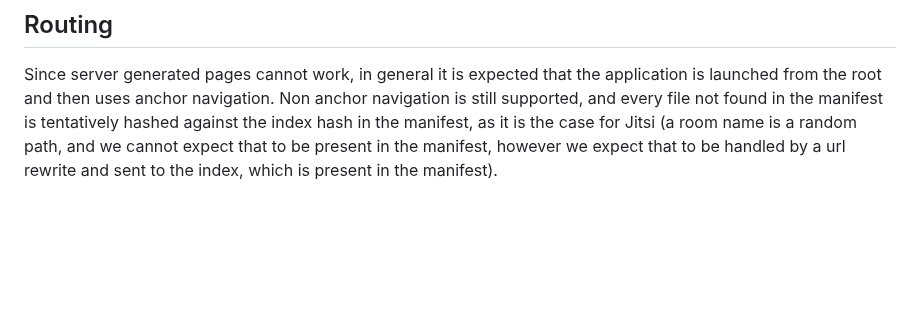
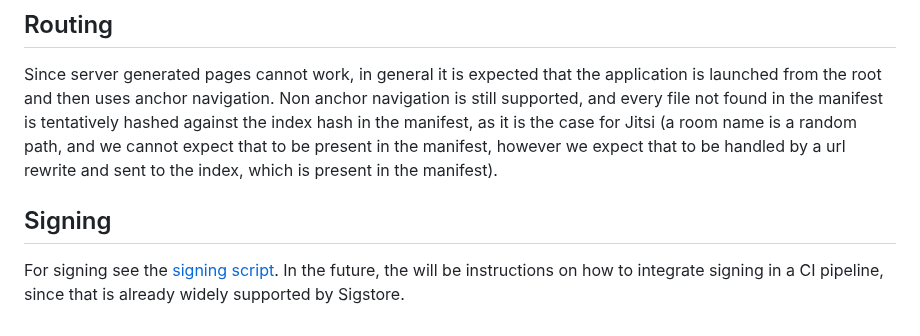
Before and after one commit to freedomofpress/webcat, a Markdown page: docs/DeveloperGuide.md, the part around the change. Drawn GitHub-style; blank space fills up the shorter version.

Commit message:
Quick signing reference

```diff
--- a/docs/DeveloperGuide.md
+++ b/docs/DeveloperGuide.md
@@ -39,3 +39,6 @@ Similarly, branding in Jitsi is handled by editing HTML files such as `head.html
 
 ## Routing
 Since server generated pages cannot work, in general it is expected that the application is launched from the root and then uses anchor navigation. Non anchor navigation is still supported, and every file not found in the manifest is tentatively hashed against the index hash in the manifest, as it is the case for Jitsi (a room name is a random path, and we cannot expect that to be present in the manifest, however we expect that to be handled by a url rewrite and sent to the index, which is present in the manifest).
+
+## Signing
+For signing see the [signing script](../signing). In the future, the will be instructions on how to integrate signing in a CI pipeline, since that is already widely supported by Sigstore.
```
